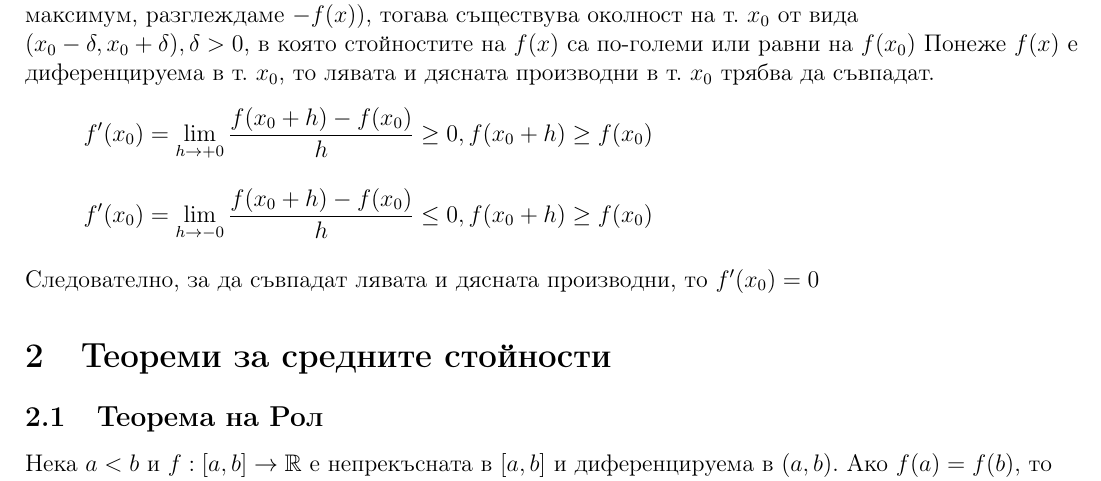
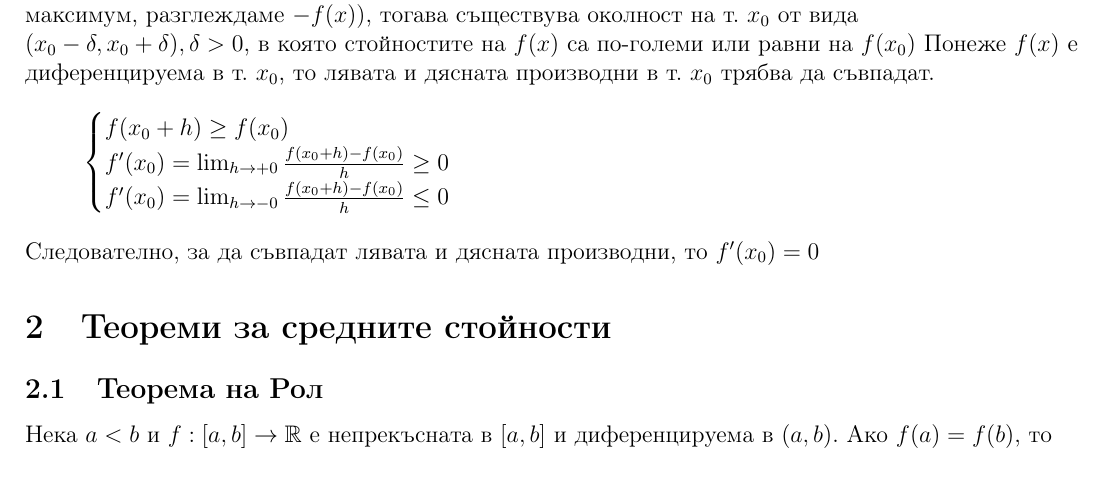
Before and after one commit to kosyonikolov/FinalStupidty2021, a LaTeX document (23/mean_value_theorem.tex): part of page 2 of 3, cut so that both start at the same text. Compiled offline with pdfLaTeX.

Commit message:
Reformating

```diff
--- a/23/mean_value_theorem.tex
+++ b/23/mean_value_theorem.tex
@@ -5,10 +5,12 @@
 \usepackage[utf8]{inputenc}
 \usepackage[bulgarian]{babel}
 \usepackage[unicode]{hyperref}
-\usepackage{amsfonts}
+\usepackage{amsthm}
 \usepackage{amssymb}
+\usepackage{mathtools}
+\usepackage{accents}
+\usepackage{hyperref}
 \usepackage{enumitem, hyperref}
-\usepackage{upgreek}
 
 \renewcommand{\arraystretch}{1.3}
 
@@ -44,8 +46,14 @@
 Нека $f(x)$ има локален минимум в т. $x_0$ (Аналогично се доказва за локален максимум, разглеждаме $-f(x)$),
 тогава съществува околност на т. $x_0$ от вида $(x_0 - \delta,x_0 + \delta), \delta > 0$, в която стойностите на $f(x)$ са по-големи или равни на $f(x_0)$
 Понеже $f(x)$ е диференцируема в т. $x_0$, то лявата и дясната производни в т. $x_0$ трябва да съвпадат.
-\[f'(x_0) = \lim_{h \to +0} \frac{ f(x_0 + h)-f(x_0)}{h} \geq 0, f(x_0 + h) \geq f(x_0)\]
-\[f'(x_0) = \lim_{h \to -0} \frac{ f(x_0 + h)-f(x_0)}{h} \leq 0, f(x_0 + h) \geq f(x_0)\]
+\[
+\begin{cases}
+    f(x_0 + h) \geq f(x_0)\\
+    f'(x_0) = \lim_{h \to +0} \frac{ f(x_0 + h)-f(x_0)}{h} \geq 0\\
+    f'(x_0) = \lim_{h \to -0} \frac{ f(x_0 + h)-f(x_0)}{h} \leq 0
+\end{cases}
+\]
+
 Следователно, за да съвпадат лявата и дясната производни, то $f'(x_0) = 0$
 
 \section{Теореми  за  средните  стойности}
```
